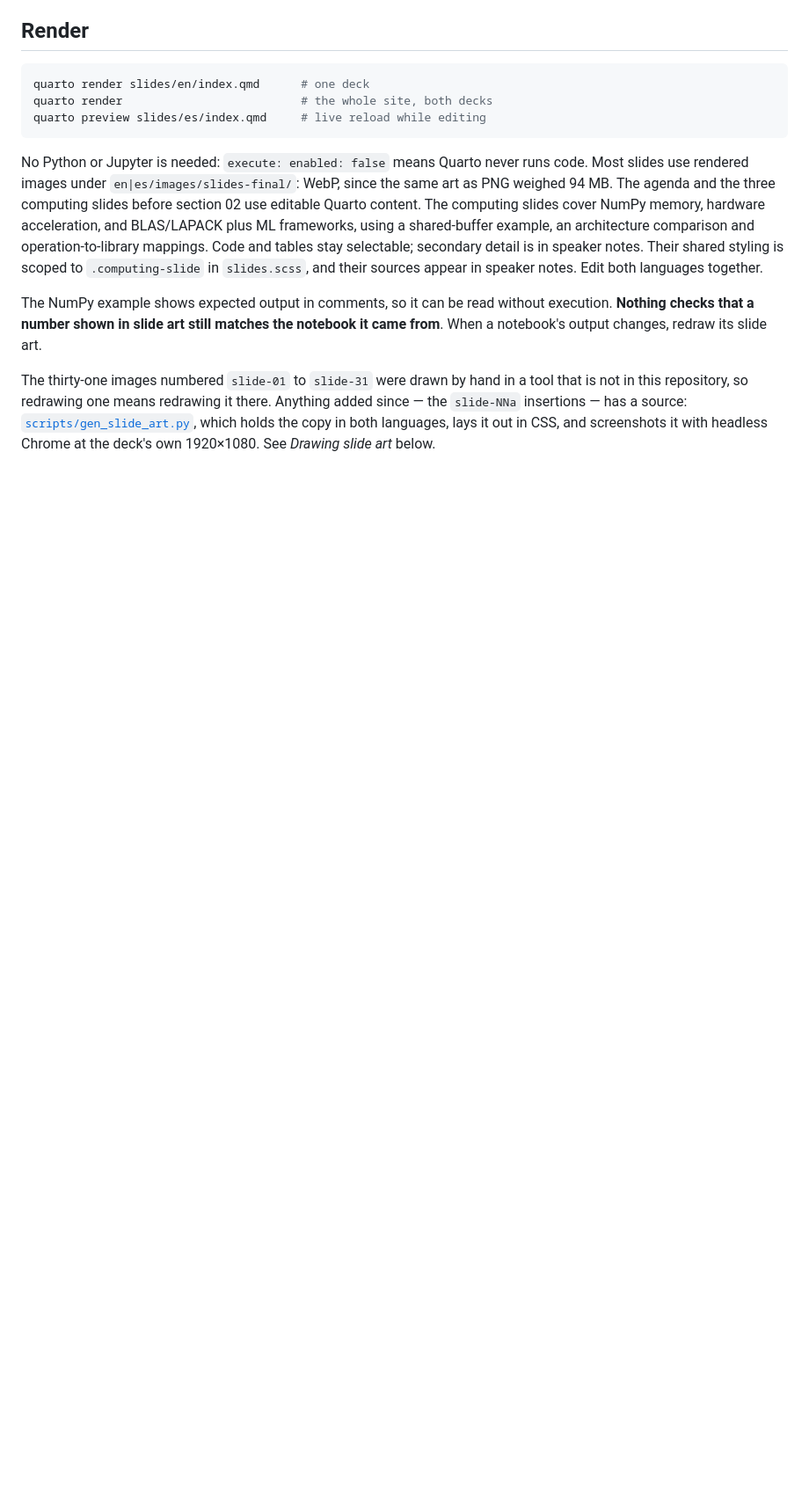
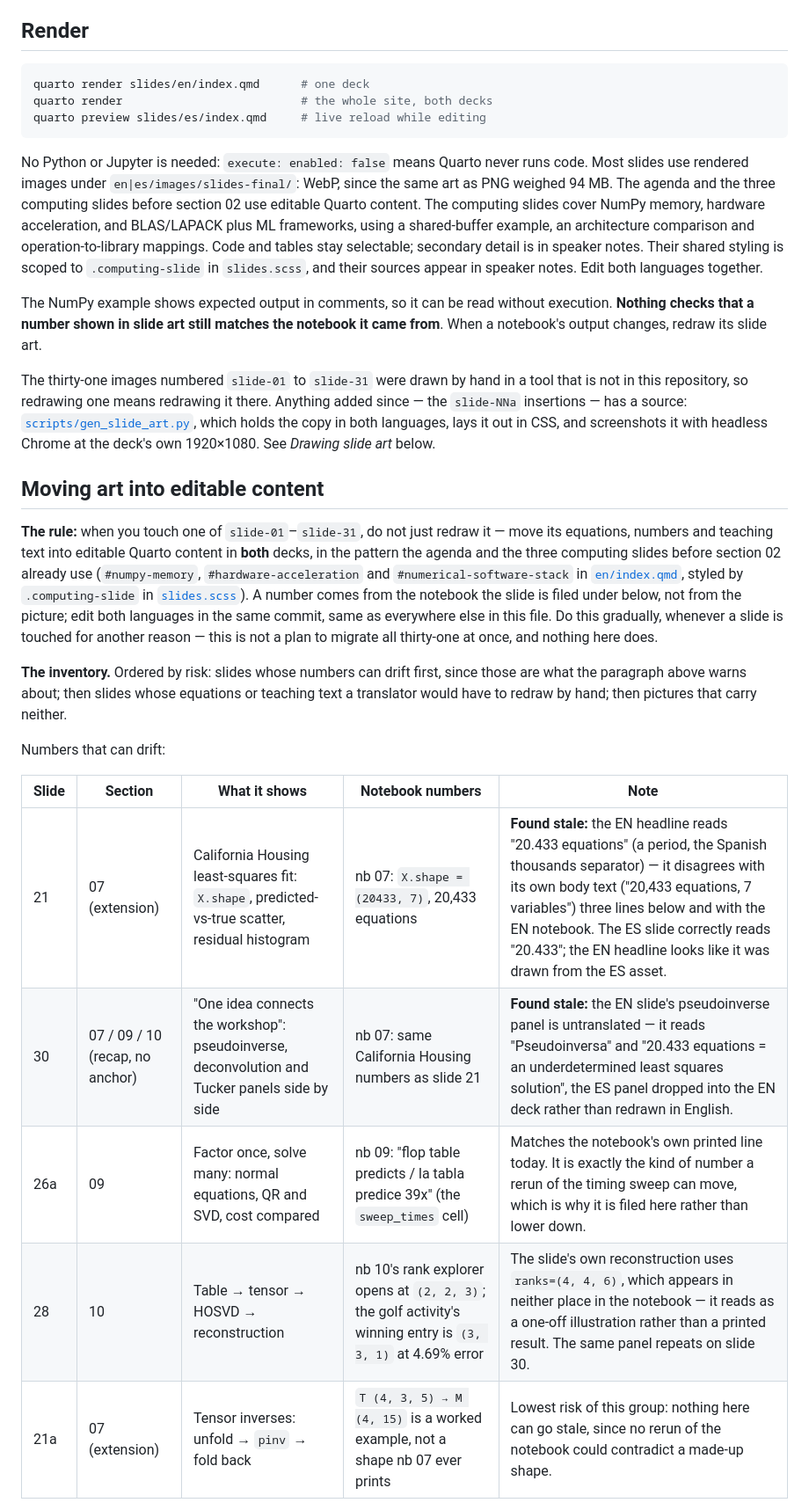
Before and after one commit to project-delphi/tensors-workshop, a Markdown page: slides/README.md, the part around one of its changes. Shown at 88% size. Drawn GitHub-style; blank space fills up the shorter version.

```diff
--- a/slides/README.md
+++ b/slides/README.md
@@ -36,3 +36,32 @@ Anything added since — the `slide-NNa` insertions — has a source:
 [`scripts/gen_slide_art.py`](../scripts/gen_slide_art.py), which holds the copy
 in both languages, lays it out in CSS, and screenshots it with headless Chrome
 at the deck's own 1920×1080. See *Drawing slide art* below.
+
+## Moving art into editable content
+
+**The rule:** when you touch one of `slide-01`–`slide-31`, do not just redraw
+it — move its equations, numbers and teaching text into editable Quarto
+content in **both** decks, in the pattern the agenda and the three computing
+slides before section 02 already use (`#numpy-memory`, `#hardware-acceleration`
+and `#numerical-software-stack` in [`en/index.qmd`](en/index.qmd), styled by
+`.computing-slide` in [`slides.scss`](slides.scss)). A number comes from the
+notebook the slide is filed under below, not from the picture; edit both
+languages in the same commit, same as everywhere else in this file. Do this
+gradually, whenever a slide is touched for another reason — this is not a plan
+to migrate all thirty-one at once, and nothing here does.
+
+**The inventory.** Ordered by risk: slides whose numbers can drift first,
+since those are what the paragraph above warns about; then slides whose
+equations or teaching text a translator would have to redraw by hand; then
+pictures that carry neither.
+
+Numbers that can drift:
+
+| Slide | Section | What it shows | Notebook numbers | Note |
+|---|---|---|---|---|
+| 21 | 07 (extension) | California Housing least-squares fit: `X.shape`, predicted-vs-true scatter, residual histogram | nb 07: `X.shape = (20433, 7)`, 20,433 equations | **Found stale:** the EN headline reads "20.433 equations" (a period, the Spanish thousands separator) — it disagrees with its own body text ("20,433 equations, 7 variables") three lines below and with the EN notebook. The ES slide correctly reads "20.433"; the EN headline looks like it was drawn from the ES asset. |
+| 30 | 07 / 09 / 10 (recap, no anchor) | "One idea connects the workshop": pseudoinverse, deconvolution and Tucker panels side by side | nb 07: same California Housing numbers as slide 21 | **Found stale:** the EN slide's pseudoinverse panel is untranslated — it reads "Pseudoinversa" and "20.433 equations = an underdetermined least squares solution", the ES panel dropped into the EN deck rather than redrawn in English. |
+| 26a | 09 | Factor once, solve many: normal equations, QR and SVD, cost compared | nb 09: "flop table predicts / la tabla predice 39x" (the `sweep_times` cell) | Matches the notebook's own printed line today. It is exactly the kind of number a rerun of the timing sweep can move, which is why it is filed here rather than lower down. |
+| 28 | 10 | Table → tensor → HOSVD → reconstruction | nb 10's rank explorer opens at `(2, 2, 3)`; the golf activity's winning entry is `(3, 3, 1)` at 4.69% error | The slide's own reconstruction uses `ranks=(4, 4, 6)`, which appears in neither place in the notebook — it reads as a one-off illustration rather than a printed result. The same panel repeats on slide 30. |
+| 21a | 07 (extension) | Tensor inverses: unfold → `pinv` → fold back | `T (4, 3, 5) → M (4, 15)` is a worked example, not a shape nb 07 ever prints | Lowest risk of this group: nothing here can go stale, since no rerun of the notebook could contradict a made-up shape. |
+
```
Also changed, not shown: other parts of slides/README.md (+30 -0 lines), AGENTS.md (+3 -1 lines).
